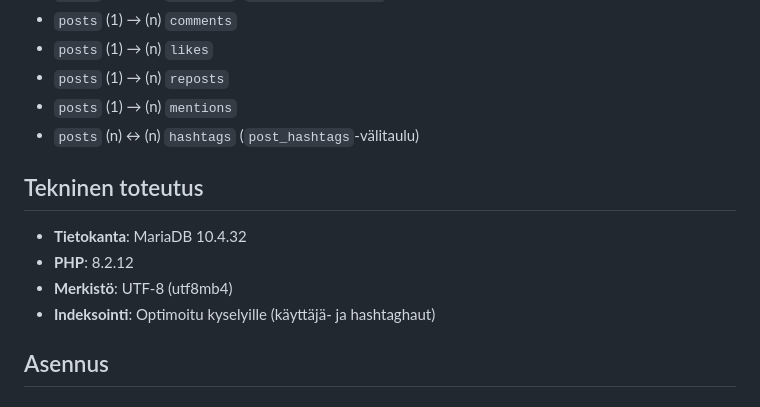
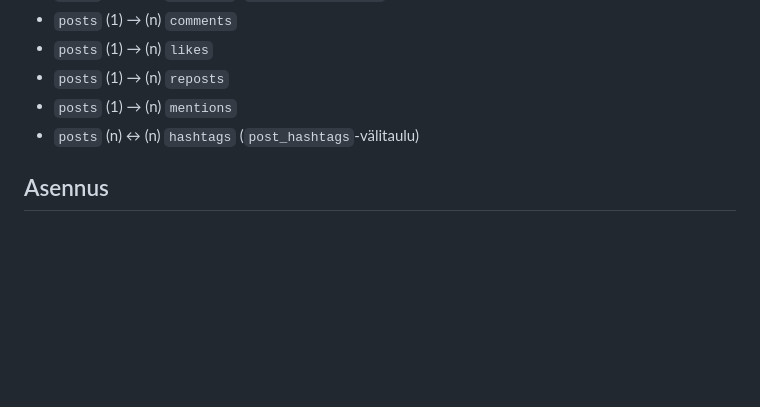
Before and after one commit to Temetsio/TAItter, a Markdown page: README.md, the part around the change. Rendered like a GitHub page; blank space fills up the shorter version.

Commit message:
Remove technical implementation section
Removed technical implementation details from README.

```diff
--- a/README.md
+++ b/README.md
@@ -129,13 +129,6 @@ Tietokannassa on valmiina 5 testikäyttäjää:
 - `posts` (1) → (n) `mentions`
 - `posts` (n) ↔ (n) `hashtags` (`post_hashtags`-välitaulu)
 
-## Tekninen toteutus
-
-- **Tietokanta**: MariaDB 10.4.32
-- **PHP**: 8.2.12
-- **Merkistö**: UTF-8 (utf8mb4)
-- **Indeksointi**: Optimoitu kyselyille (käyttäjä- ja hashtaghaut)
-
 ## Asennus
 
 ### TIETOKANNAN TUONTI(XAMPP)
```
